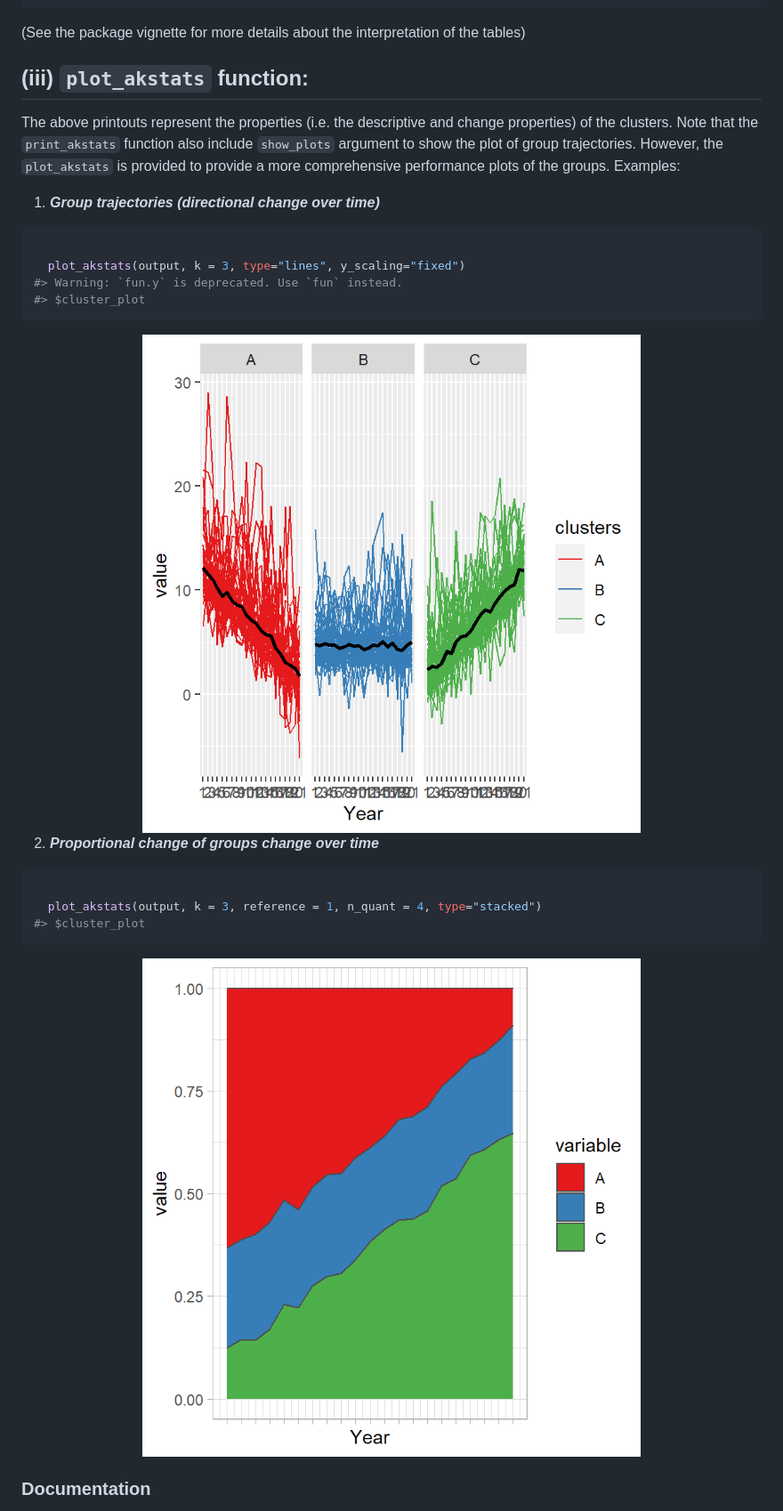
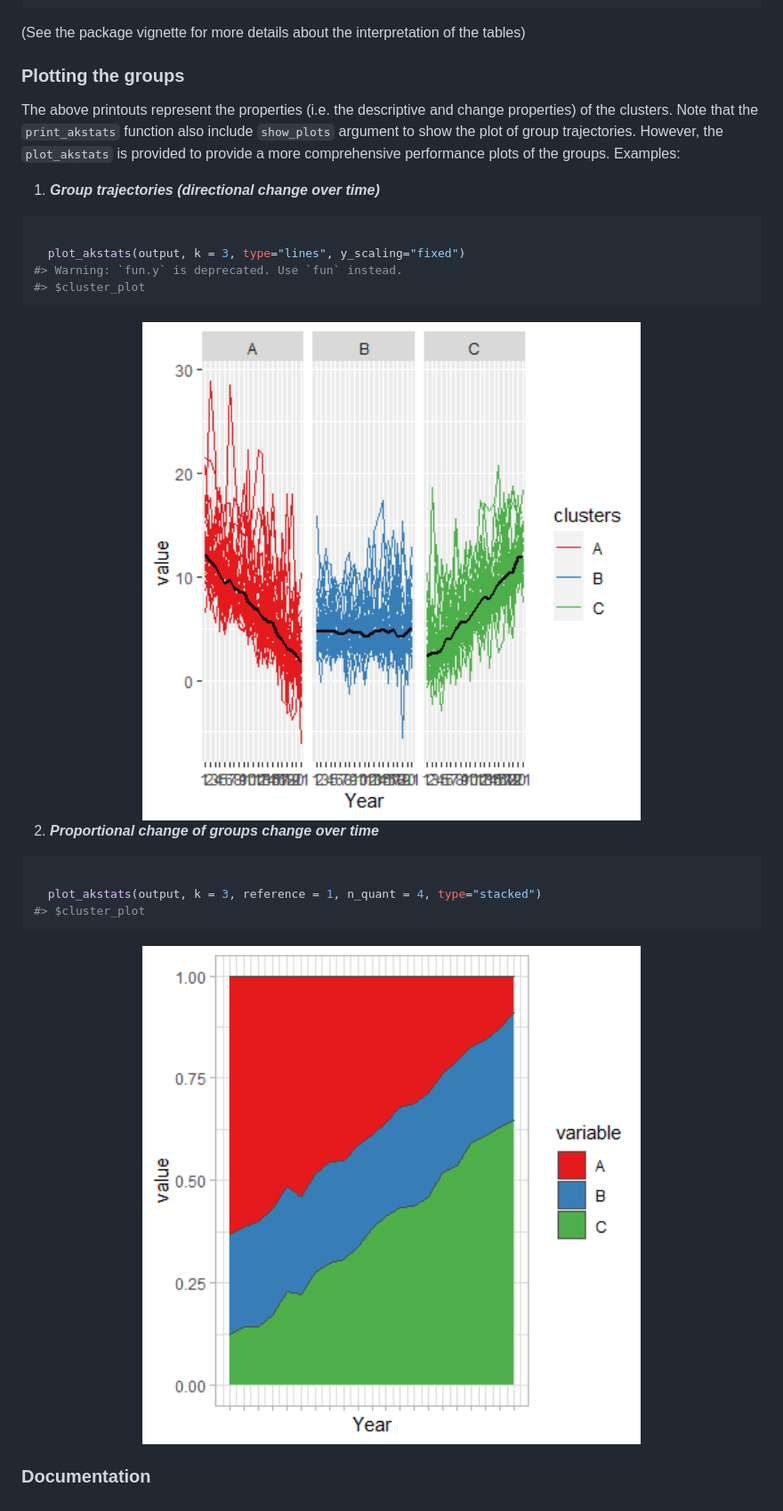
Before and after one commit to MAnalytics/akmedoids, a Markdown page: README.md, the part around the change. Shown: that part at 89% size. GitHub-like rendering; pictures changed too: man/figures/README-unnamed-chunk-12-1.png, man/figures/README-unnamed-chunk-13-1.png.

Commit message:
update readme.files

```diff
--- a/README.md
+++ b/README.md
@@ -282,7 +282,7 @@ prpties$change_stats
 (See the package vignette for more details about the interpretation of
 the tables)
 
-## (iii) `plot_akstats` function:
+### Plotting the groups
 
 The above printouts represent the properties (i.e. the descriptive and
 change properties) of the clusters. Note that the `print_akstats`
```
Also changed, not shown: man/figures/README-unnamed-chunk-4-1.png, man/figures/README-unnamed-chunk-7-1.png, 2 other files.
